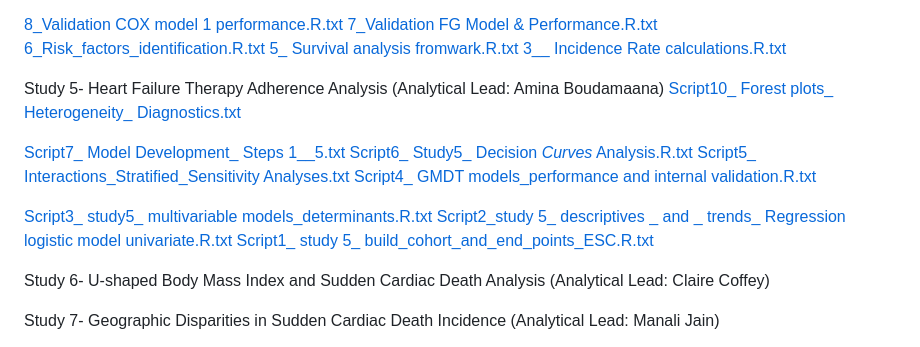
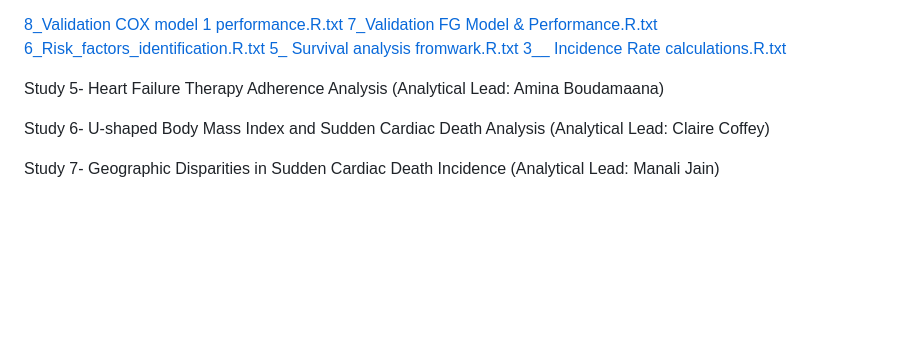
Before and after one commit to PROFID-project/PROFID, a Markdown page: README.md, the part around the change. Rendered like a GitHub page; blank space fills up the shorter version.

```diff
--- a/README.md
+++ b/README.md
@@ -39,16 +39,6 @@ Study 4- Age-Stratified SCD Incidence Analysis (Analytical Lead: Amina Boudamaan
 [3__ Incidence Rate calculations.R.txt](https://github.com/user-attachments/files/23505877/3__.Incidence.Rate.calculations.R.txt)
 
 Study 5- Heart Failure Therapy Adherence Analysis (Analytical Lead: Amina Boudamaana)
-[Script10_ Forest plots_ Heterogeneity_ Diagnostics.txt](https://github.com/user-attachments/files/24459836/Script10_.Forest.plots_.Heterogeneity_.Diagnostics.txt)
-
-[Script7_ Model Development_ Steps 1__5.txt](https://github.com/user-attachments/files/24419435/Script7_.Model.Development_.Steps.1__5.txt)
-[Script6_ Study5_ Decision _Curves_ Analysis.R.txt](https://github.com/user-attachments/files/24419434/Script6_.Study5_.Decision._Curves_.Analysis.R.txt)
-[Script5_ Interactions_Stratified_Sensitivity Analyses.txt](https://github.com/user-attachments/files/24419433/Script5_.Interactions_Stratified_Sensitivity.Analyses.txt)
-[Script4_ GMDT models_performance and internal validation.R.txt](https://github.com/user-attachments/files/24419432/Script4_.GMDT.models_performance.and.internal.validation.R.txt)
-
-[Script3_  study5_ multivariable models_determinants.R.txt](https://github.com/user-attachments/files/23964366/Script3_.study5_.multivariable.models_determinants.R.txt)
-[Script2_study 5_ descriptives _ and _ trends_ Regression logistic model univariate.R.txt](https://github.com/user-attachments/files/23964365/Script2_study.5_.descriptives._.and._.trends_.Regression.logistic.model.univariate.R.txt)
-[Script1_ study 5_ build_cohort_and_end_points_ESC.R.txt](https://github.com/user-attachments/files/23964364/Script1_.study.5_.build_cohort_and_end_points_ESC.R.txt)
 
 Study 6- U-shaped Body Mass Index and Sudden Cardiac Death Analysis (Analytical Lead: Claire Coffey)
 
```
